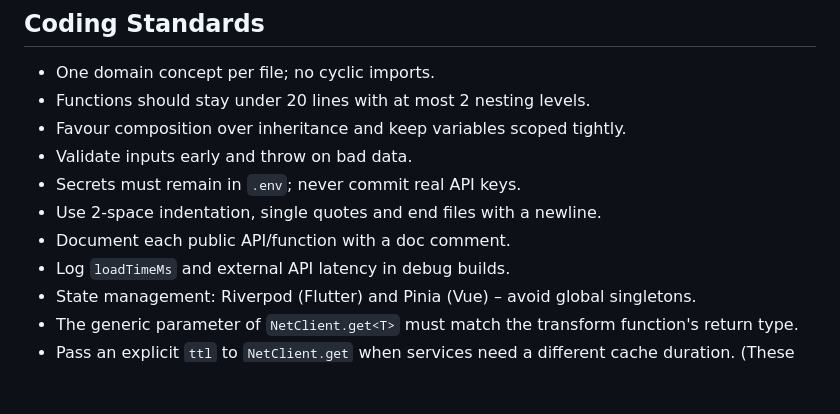
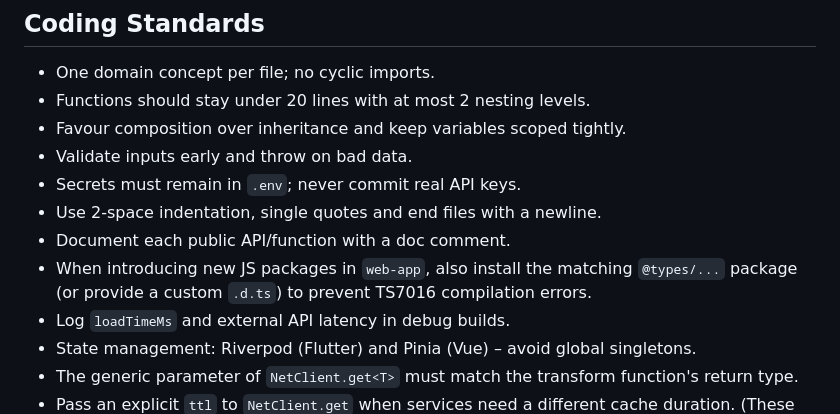
Before and after one commit to IvanStarostin1984/Stock-App1, a Markdown page: AGENTS.md, the part around the change. Drawn GitHub-style; blank space fills up the shorter version.

Commit message:
docs: note @types requirement for web packages

```diff
--- a/AGENTS.md
+++ b/AGENTS.md
@@ -78,6 +78,9 @@ caching period. Free‑tier quotas remain ≤ 100 Marketstack/FX calls · month
 - Secrets must remain in `.env`; never commit real API keys.
 - Use 2‑space indentation, single quotes and end files with a newline.
 - Document each public API/function with a doc comment.
+- When introducing new JS packages in `web-app`, also install the matching
+  `@types/...` package (or provide a custom `.d.ts`) to prevent TS7016
+  compilation errors.
 - Log `loadTimeMs` and external API latency in debug builds.
 - State management: Riverpod (Flutter) and Pinia (Vue) – avoid global singletons.
 - The generic parameter of `NetClient.get<T>` must match the transform function's
```
Also changed, not shown: NOTES.md (+7 -0 lines), TODO.md (+1 -0 lines).
